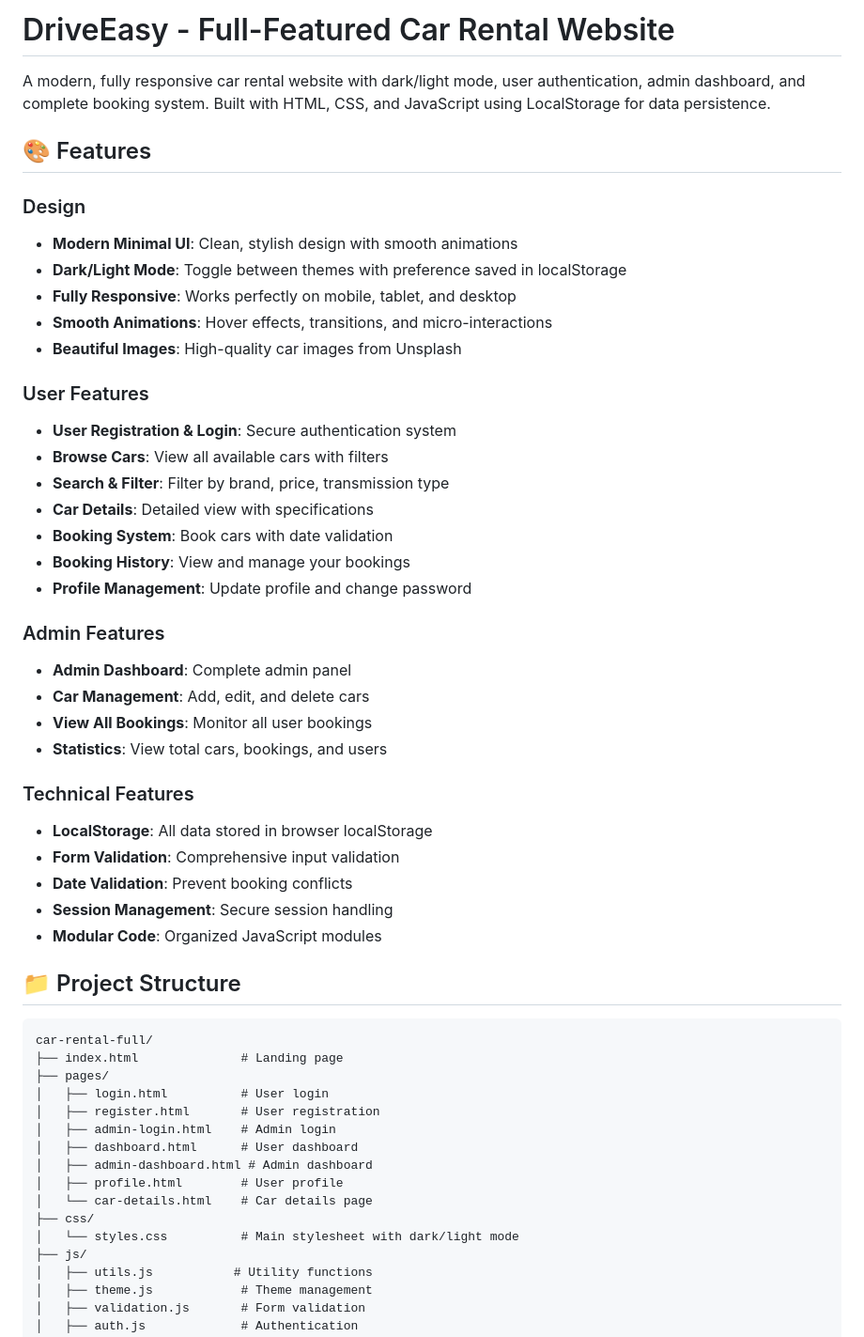
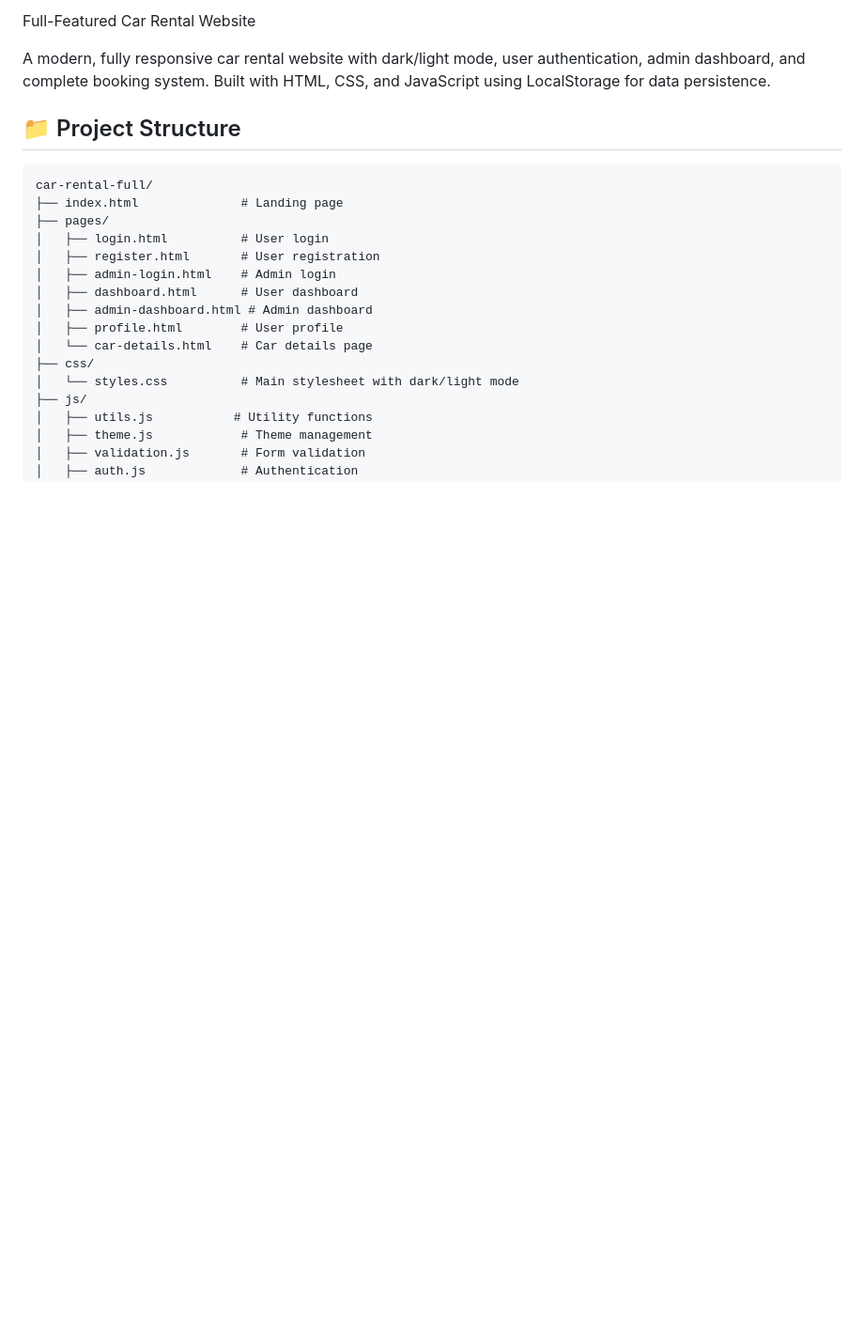
Before and after one commit to robel-tesfu/Car-rental, a Markdown page: README.md, the part around the change. Shown at 94% size. Rendered like a GitHub page; blank space fills up the shorter version.

```diff
--- a/README.md
+++ b/README.md
@@ -1,37 +1,6 @@
-# DriveEasy - Full-Featured Car Rental Website
+Full-Featured Car Rental Website
 
 A modern, fully responsive car rental website with dark/light mode, user authentication, admin dashboard, and complete booking system. Built with HTML, CSS, and JavaScript using LocalStorage for data persistence.
-
-## 🎨 Features
-
-### Design
-- **Modern Minimal UI**: Clean, stylish design with smooth animations
-- **Dark/Light Mode**: Toggle between themes with preference saved in localStorage
-- **Fully Responsive**: Works perfectly on mobile, tablet, and desktop
-- **Smooth Animations**: Hover effects, transitions, and micro-interactions
-- **Beautiful Images**: High-quality car images from Unsplash
-
-### User Features
-- **User Registration & Login**: Secure authentication system
-- **Browse Cars**: View all available cars with filters
-- **Search & Filter**: Filter by brand, price, transmission type
-- **Car Details**: Detailed view with specifications
-- **Booking System**: Book cars with date validation
-- **Booking History**: View and manage your bookings
-- **Profile Management**: Update profile and change password
-
-### Admin Features
-- **Admin Dashboard**: Complete admin panel
-- **Car Management**: Add, edit, and delete cars
-- **View All Bookings**: Monitor all user bookings
-- **Statistics**: View total cars, bookings, and users
-
-### Technical Features
-- **LocalStorage**: All data stored in browser localStorage
-- **Form Validation**: Comprehensive input validation
-- **Date Validation**: Prevent booking conflicts
-- **Session Management**: Secure session handling
-- **Modular Code**: Organized JavaScript modules
 
 ## 📁 Project Structure
 
```
